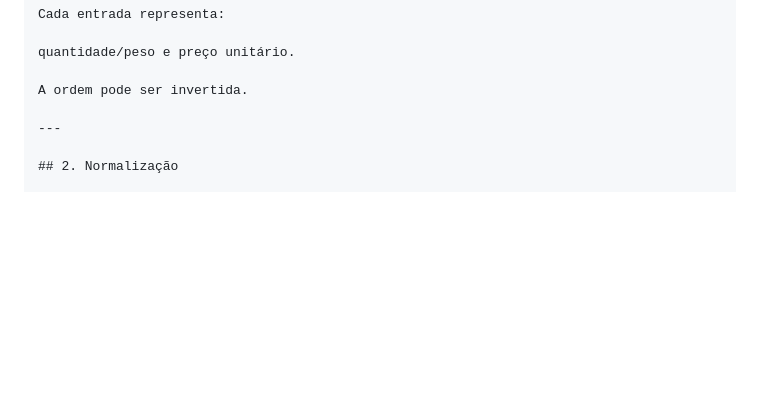
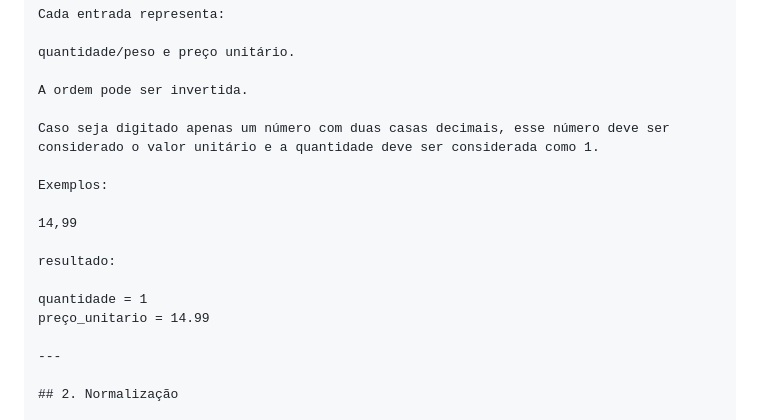
Before and after one commit to joaopaulin/simple-market-calculator, a Markdown page: docs/spec.md, the part around the change. Rendered like a GitHub page; blank space fills up the shorter version.

```diff
--- a/docs/spec.md
+++ b/docs/spec.md
@@ -195,6 +195,17 @@ Cada entrada representa:
 quantidade/peso e preço unitário.
 
 A ordem pode ser invertida.
+
+Caso seja digitado apenas um número com duas casas decimais, esse número deve ser considerado o valor unitário e a quantidade deve ser considerada como 1.
+
+Exemplos:
+
+14,99
+
+resultado:
+
+quantidade = 1
+preço_unitario = 14.99
 
 ---
 
```
